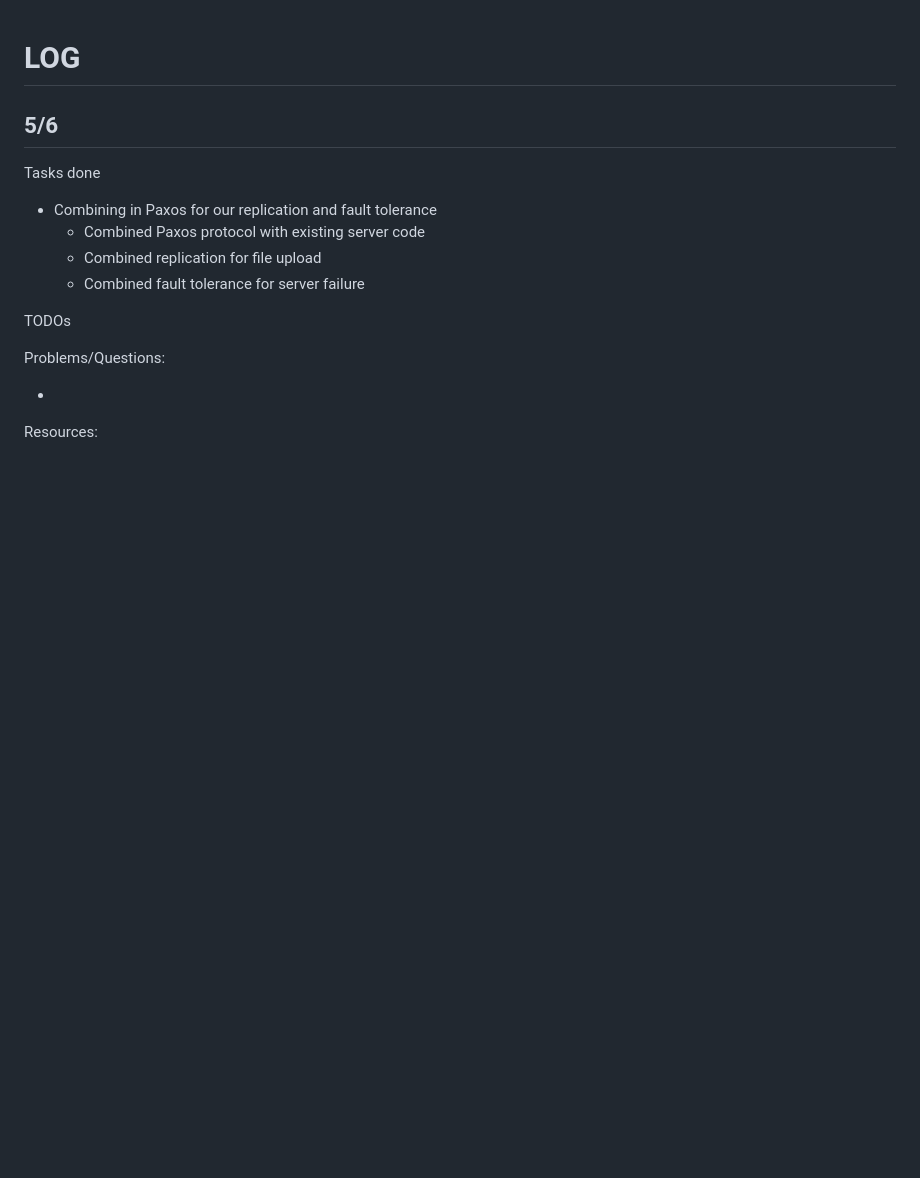
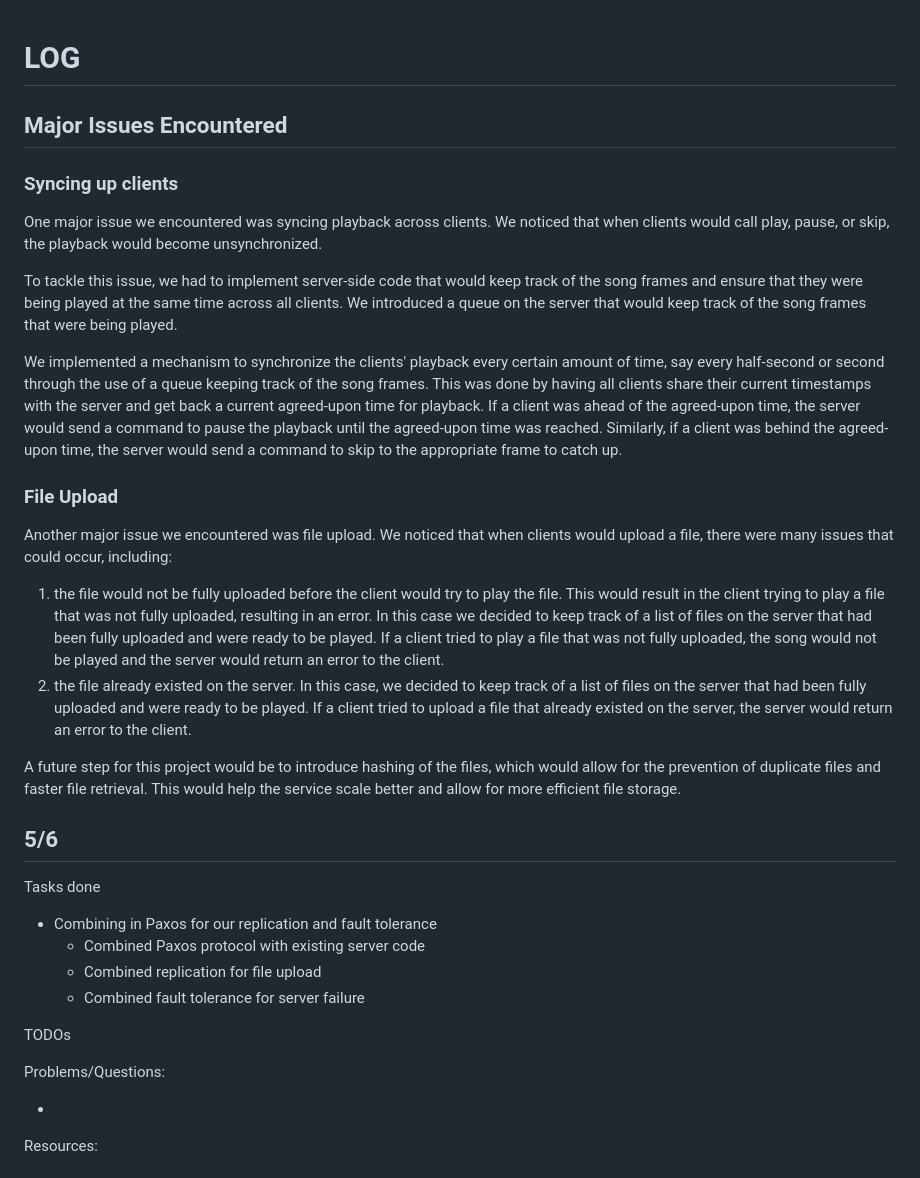
Before and after one commit to Kev-Y-Huang/hifi-friends, a Markdown page: NOTEBOOK.md, the part around the change. Rendered like a GitHub page; blank space fills up the shorter version.

```diff
--- a/NOTEBOOK.md
+++ b/NOTEBOOK.md
@@ -1,4 +1,22 @@
 # **LOG**
+
+## Major Issues Encountered
+
+### Syncing up clients
+
+One major issue we encountered was syncing playback across clients. We noticed that when clients would call play, pause, or skip, the playback would become unsynchronized.
+
+To tackle this issue, we had to implement server-side code that would keep track of the song frames and ensure that they were being played at the same time across all clients. We introduced a queue on the server that would keep track of the song frames that were being played.
+
+We implemented a mechanism to synchronize the clients' playback every certain amount of time, say every half-second or second through the use of a queue keeping track of the song frames. This was done by having all clients share their current timestamps with the server and get back a current agreed-upon time for playback. If a client was ahead of the agreed-upon time, the server would send a command to pause the playback until the agreed-upon time was reached. Similarly, if a client was behind the agreed-upon time, the server would send a command to skip to the appropriate frame to catch up.
+
+### File Upload
+
+Another major issue we encountered was file upload. We noticed that when clients would upload a file, there were many issues that could occur, including:
+1. the file would not be fully uploaded before the client would try to play the file. This would result in the client trying to play a file that was not fully uploaded, resulting in an error. In this case we decided to keep track of a list of files on the server that had been fully uploaded and were ready to be played. If a client tried to play a file that was not fully uploaded, the song would not be played and the server would return an error to the client.
+2. the file already existed on the server. In this case, we decided to keep track of a list of files on the server that had been fully uploaded and were ready to be played. If a client tried to upload a file that already existed on the server, the server would return an error to the client.
+
+A future step for this project would be to introduce hashing of the files, which would allow for the prevention of duplicate files and faster file retrieval. This would help the service scale better and allow for more efficient file storage.
 
 ## **5/6**
 
```
